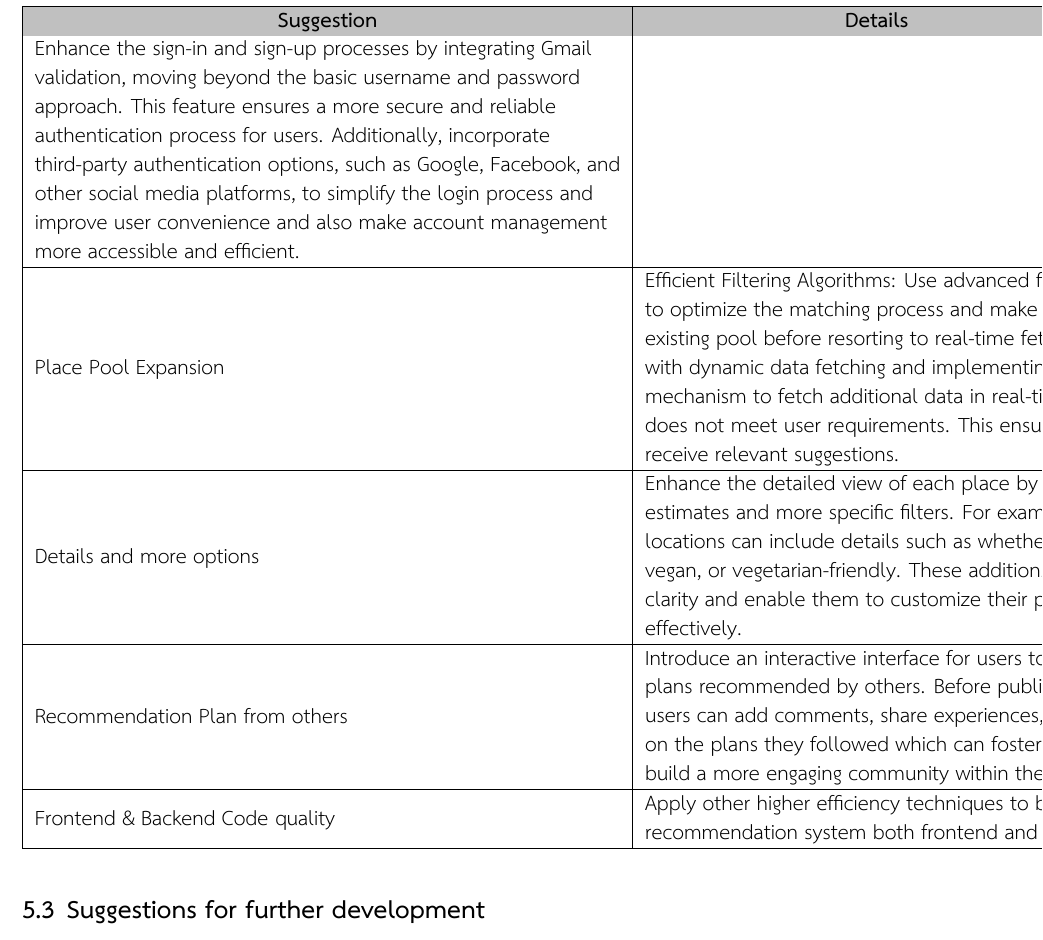
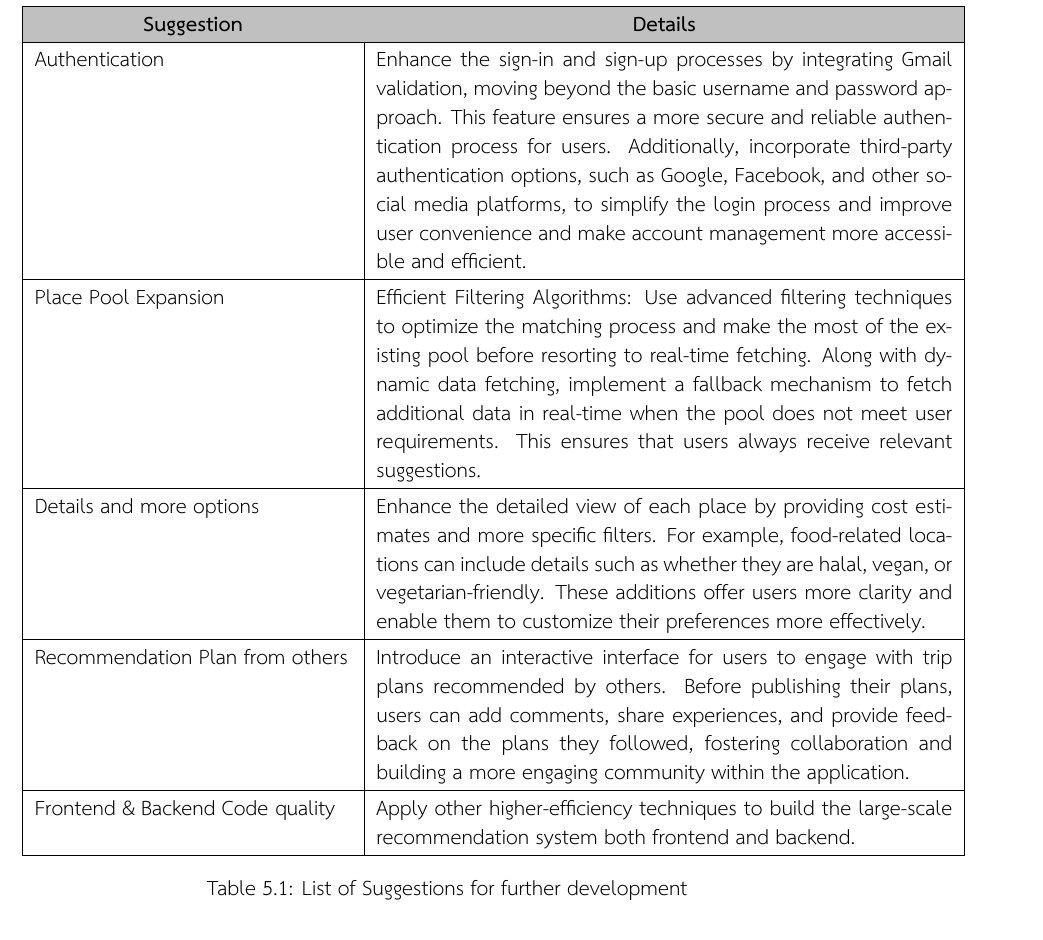
Before and after one commit to jigneng1/PlanADay-Latex, a LaTeX thesis (thesis.tex, which reads chapter5/chapter5.tex): part of page 45 of 46, cut so that both start at the same text. Compiled offline with XeLaTeX.

Commit message:
[ADD] Suggestion Table

```diff
--- a/chapter5/chapter5.tex
+++ b/chapter5/chapter5.tex
@@ -52,17 +52,19 @@ stored in the database. This approach minimizes storage usage, reduces database
 ensures only relevant data is saved. The cache is also periodically cleared to free up memory.
 
 \newpage
-\section{Suggestions for further development}
 \begin{table}[]
     \centering
-    \begin{tabular}{|l|l|}
+    \renewcommand{\arraystretch}{1.2} % Adjust row height for better readability
+    \begin{tabular}{|p{2.2in}|p{4in}|}
     \hline
     \rowcolor[HTML]{C0C0C0}
-    \multicolumn{1}{|c|}{\cellcolor[HTML]{C0C0C0}\textbf{Suggestion}} & \multicolumn{1}{c|}{\cellcolor[HTML]{C0C0C0}{\color[HTML]{000000} \textbf{Details}}}
-    Authentication                                                    & \begin{tabular}[c]{@{}l@{}}Enhance the sign-in and sign-up processes by integrating Gmail\\ validation, moving beyond the basic username and password\\ approach. This feature ensures a more secure and reliable\\ authentication process for users. Additionally, incorporate\\ third-party authentication options, such as Google, Facebook, and\\ other social media platforms, to simplify the login process and\\ improve user convenience and also make account management\\ more accessible and efficient.\end{tabular} \\ \hline
-    Place Pool Expansion                                              & \begin{tabular}[c]{@{}l@{}}Efficient Filtering Algorithms: Use advanced filtering techniques\\ to optimize the matching process and make the most of the\\ existing pool before resorting to real-time fetching. And along\\ with dynamic data fetching and implementing a fallback\\ mechanism to fetch additional data in real-time when the pool\\ does not meet user requirements. This ensures that users always\\ receive relevant suggestions.\end{tabular}                                                              \\ \hline
-    Details and more options                                          & \begin{tabular}[c]{@{}l@{}}Enhance the detailed view of each place by providing cost\\ estimates and more specific filters. For example, food-related\\ locations can include details such as whether they are halal,\\ vegan, or vegetarian-friendly. These additions offer users more\\ clarity and enable them to customize their preferences more\\ effectively.\end{tabular}                                                                                                                                               \\ \hline
-    Recommendation Plan from others                                   & \begin{tabular}[c]{@{}l@{}}Introduce an interactive interface for users to engage with trip\\ plans recommended by others. Before publishing their plans,\\ users can add comments, share experiences, and provide feedback\\ on the plans they followed which can foster collaboration and\\ build a more engaging community within the application.\end{tabular}                                                                                                                                                              \\ \hline
-    Frontend \& Backend Code quality                                  & \begin{tabular}[c]{@{}l@{}}Apply other higher efficiency techniques to build the large-scale\\ recommendation system both frontend and backend.\end{tabular}                                                                                                                                                                                                                                                                                                                                                                    \\ \hline
-\end{tabular}
+    \multicolumn{1}{|c|}{\cellcolor[HTML]{C0C0C0}\textbf{Suggestion}}                                                                                       & \multicolumn{1}{c|}{\cellcolor[HTML]{C0C0C0}\textbf{Details}}   \\ \hline
+    Authentication & Enhance the sign-in and sign-up processes by integrating Gmail validation, moving beyond the basic username and password approach. This feature ensures a more secure and reliable authentication process for users. Additionally, incorporate third-party authentication options, such as Google, Facebook, and other social media platforms, to simplify the login process and improve user convenience and make account management more accessible and efficient. \\ \hline
+    Place Pool Expansion & Efficient Filtering Algorithms: Use advanced filtering techniques to optimize the matching process and make the most of the existing pool before resorting to real-time fetching. Along with dynamic data fetching, implement a fallback mechanism to fetch additional data in real-time when the pool does not meet user requirements. This ensures that users always receive relevant suggestions. \\ \hline
+    Details and more options & Enhance the detailed view of each place by providing cost estimates and more specific filters. For example, food-related locations can include details such as whether they are halal, vegan, or vegetarian-friendly. These additions offer users more clarity and enable them to customize their preferences more effectively. \\ \hline
+    Recommendation Plan from others & Introduce an interactive interface for users to engage with trip plans recommended by others. Before publishing their plans, users can add comments, share experiences, and provide feedback on the plans they followed, fostering collaboration and building a more engaging community within the application. \\ \hline
+    Frontend \& Backend Code quality & Apply other higher-efficiency techniques to build the large-scale recommendation system both frontend and backend. \\ \hline
+    \end{tabular}
+    \caption{List of Suggestions for further development}
+    \label{tab:suggestion-table}
 \end{table}
```
Also changed, not shown: thesis.pdf, chapter5/chapter5.tex (2 more changed lines).
